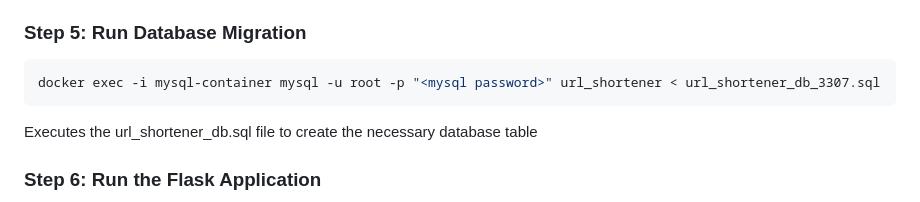
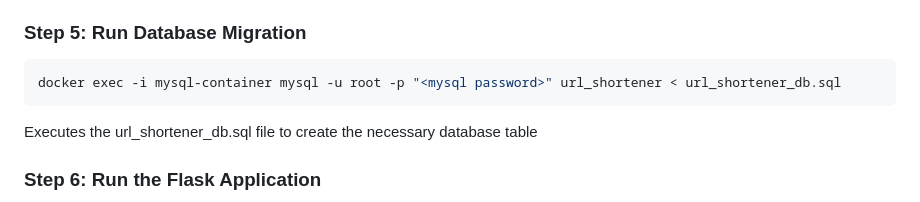
Before and after one commit to shrxyyya/CC-URLShortener, a Markdown page: README.md, the part around the change. GitHub-like rendering.

````diff
--- a/README.md
+++ b/README.md
@@ -55,7 +55,7 @@ Runs MySQL in the background (-d).
 
 ### **Step 5: Run Database Migration**
 ```sh
-docker exec -i mysql-container mysql -u root -p "<mysql password>" url_shortener < url_shortener_db_3307.sql
+docker exec -i mysql-container mysql -u root -p "<mysql password>" url_shortener < url_shortener_db.sql
 ```
 Executes the url_shortener_db.sql file to create the necessary database table
 
````
